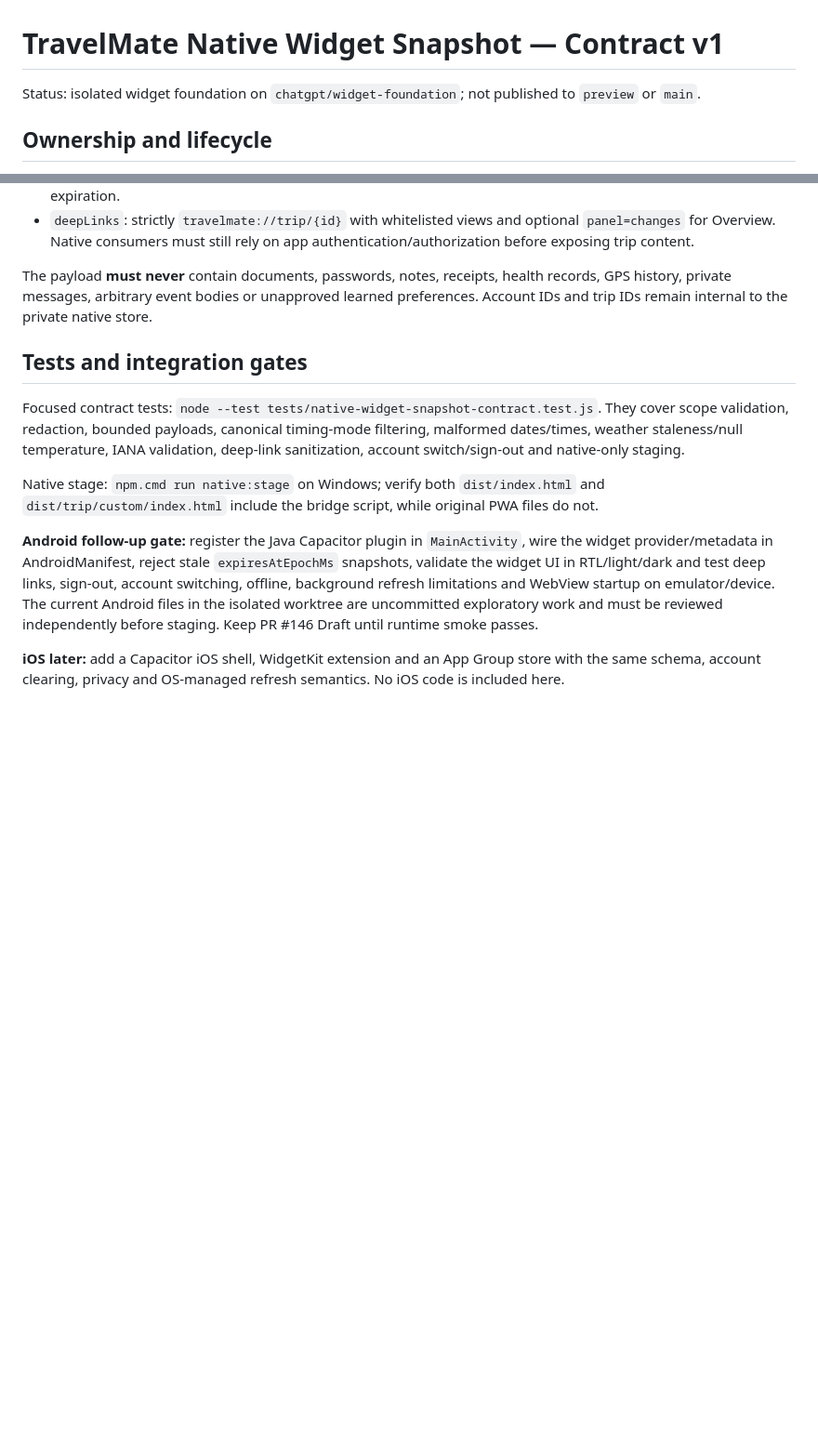
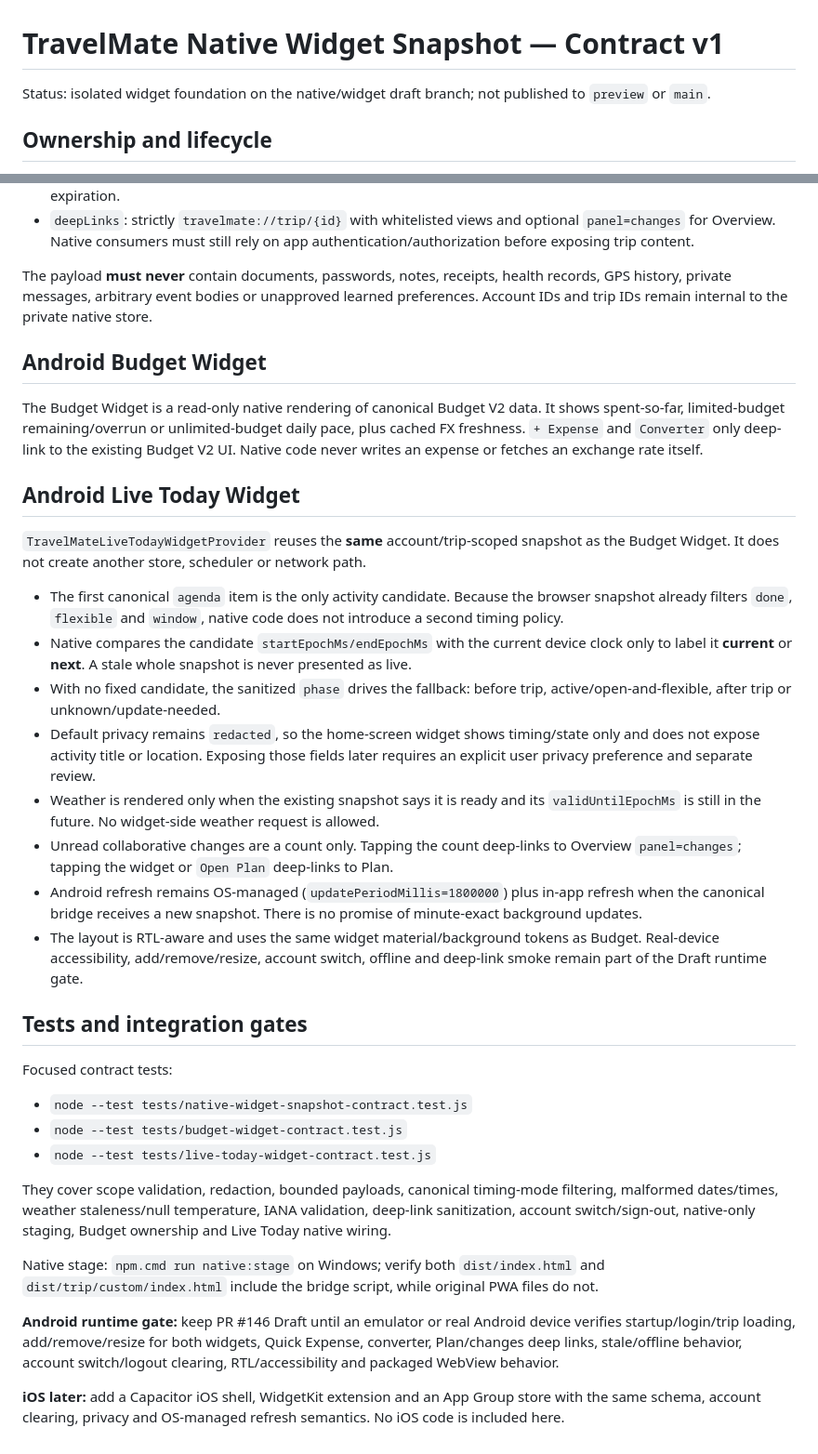
Before and after one commit to lioracl/travelmate, a Markdown page: docs/native-widget-snapshot.md, 2 parts joined by grey strips. Shown at 93% size. Drawn GitHub-style; blank space fills up the shorter version.

Commit message:
docs: describe Live Today widget contract

```diff
--- a/docs/native-widget-snapshot.md
+++ b/docs/native-widget-snapshot.md
@@ -1,6 +1,6 @@
 # TravelMate Native Widget Snapshot — Contract v1
 
-Status: isolated widget foundation on `chatgpt/widget-foundation`; not published to `preview` or `main`.
+Status: isolated widget foundation on the native/widget draft branch; not published to `preview` or `main`.
 
 ## Ownership and lifecycle
 
@@ -25,12 +25,34 @@ The snapshot is refreshed on canonical activity/place/Today/weather/change event
 
 The payload **must never** contain documents, passwords, notes, receipts, health records, GPS history, private messages, arbitrary event bodies or unapproved learned preferences. Account IDs and trip IDs remain internal to the private native store.
 
+## Android Budget Widget
+
+The Budget Widget is a read-only native rendering of canonical Budget V2 data. It shows spent-so-far, limited-budget remaining/overrun or unlimited-budget daily pace, plus cached FX freshness. `+ Expense` and `Converter` only deep-link to the existing Budget V2 UI. Native code never writes an expense or fetches an exchange rate itself.
+
+## Android Live Today Widget
+
+`TravelMateLiveTodayWidgetProvider` reuses the **same** account/trip-scoped snapshot as the Budget Widget. It does not create another store, scheduler or network path.
+
+- The first canonical `agenda` item is the only activity candidate. Because the browser snapshot already filters `done`, `flexible` and `window`, native code does not introduce a second timing policy.
+- Native compares the candidate `startEpochMs/endEpochMs` with the current device clock only to label it **current** or **next**. A stale whole snapshot is never presented as live.
+- With no fixed candidate, the sanitized `phase` drives the fallback: before trip, active/open-and-flexible, after trip or unknown/update-needed.
+- Default privacy remains `redacted`, so the home-screen widget shows timing/state only and does not expose activity title or location. Exposing those fields later requires an explicit user privacy preference and separate review.
+- Weather is rendered only when the existing snapshot says it is ready and its `validUntilEpochMs` is still in the future. No widget-side weather request is allowed.
+- Unread collaborative changes are a count only. Tapping the count deep-links to Overview `panel=changes`; tapping the widget or `Open Plan` deep-links to Plan.
+- Android refresh remains OS-managed (`updatePeriodMillis=1800000`) plus in-app refresh when the canonical bridge receives a new snapshot. There is no promise of minute-exact background updates.
+- The layout is RTL-aware and uses the same widget material/background tokens as Budget. Real-device accessibility, add/remove/resize, account switch, offline and deep-link smoke remain part of the Draft runtime gate.
+
 ## Tests and integration gates
 
-Focused contract tests: `node --test tests/native-widget-snapshot-contract.test.js`. They cover scope validation, redaction, bounded payloads, canonical timing-mode filtering, malformed dates/times, weather staleness/null temperature, IANA validation, deep-link sanitization, account switch/sign-out and native-only staging.
+Focused contract tests:
+- `node --test tests/native-widget-snapshot-contract.test.js`
+- `node --test tests/budget-widget-contract.test.js`
+- `node --test tests/live-today-widget-contract.test.js`
+
+They cover scope validation, redaction, bounded payloads, canonical timing-mode filtering, malformed dates/times, weather staleness/null temperature, IANA validation, deep-link sanitization, account switch/sign-out, native-only staging, Budget ownership and Live Today native wiring.
 
 Native stage: `npm.cmd run native:stage` on Windows; verify both `dist/index.html` and `dist/trip/custom/index.html` include the bridge script, while original PWA files do not.
 
-**Android follow-up gate:** register the Java Capacitor plugin in `MainActivity`, wire the widget provider/metadata in AndroidManifest, reject stale `expiresAtEpochMs` snapshots, validate the widget UI in RTL/light/dark and test deep links, sign-out, account switching, offline, background refresh limitations and WebView startup on emulator/device. The current Android files in the isolated worktree are uncommitted exploratory work and must be reviewed independently before staging. Keep PR #146 Draft until runtime smoke passes.
+**Android runtime gate:** keep PR #146 Draft until an emulator or real Android device verifies startup/login/trip loading, add/remove/resize for both widgets, Quick Expense, converter, Plan/changes deep links, stale/offline behavior, account switch/logout clearing, RTL/accessibility and packaged WebView behavior.
 
 **iOS later:** add a Capacitor iOS shell, WidgetKit extension and an App Group store with the same schema, account clearing, privacy and OS-managed refresh semantics. No iOS code is included here.
```
